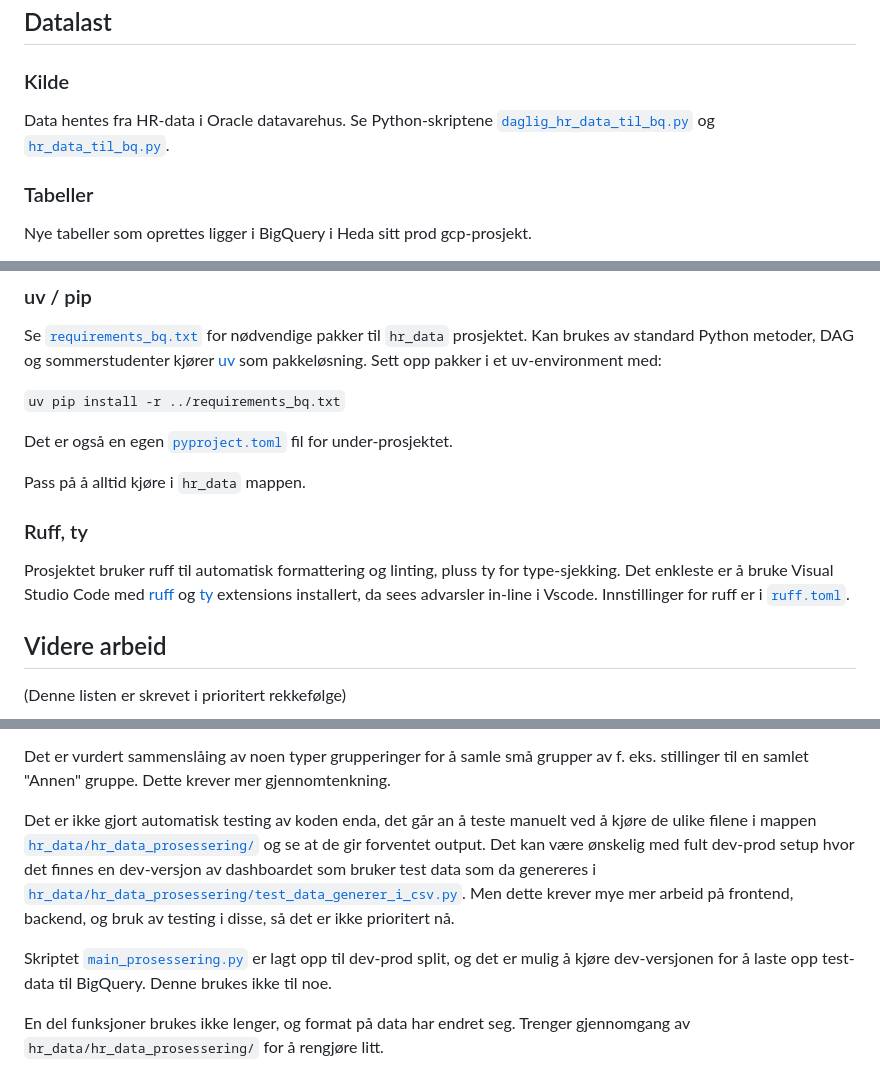
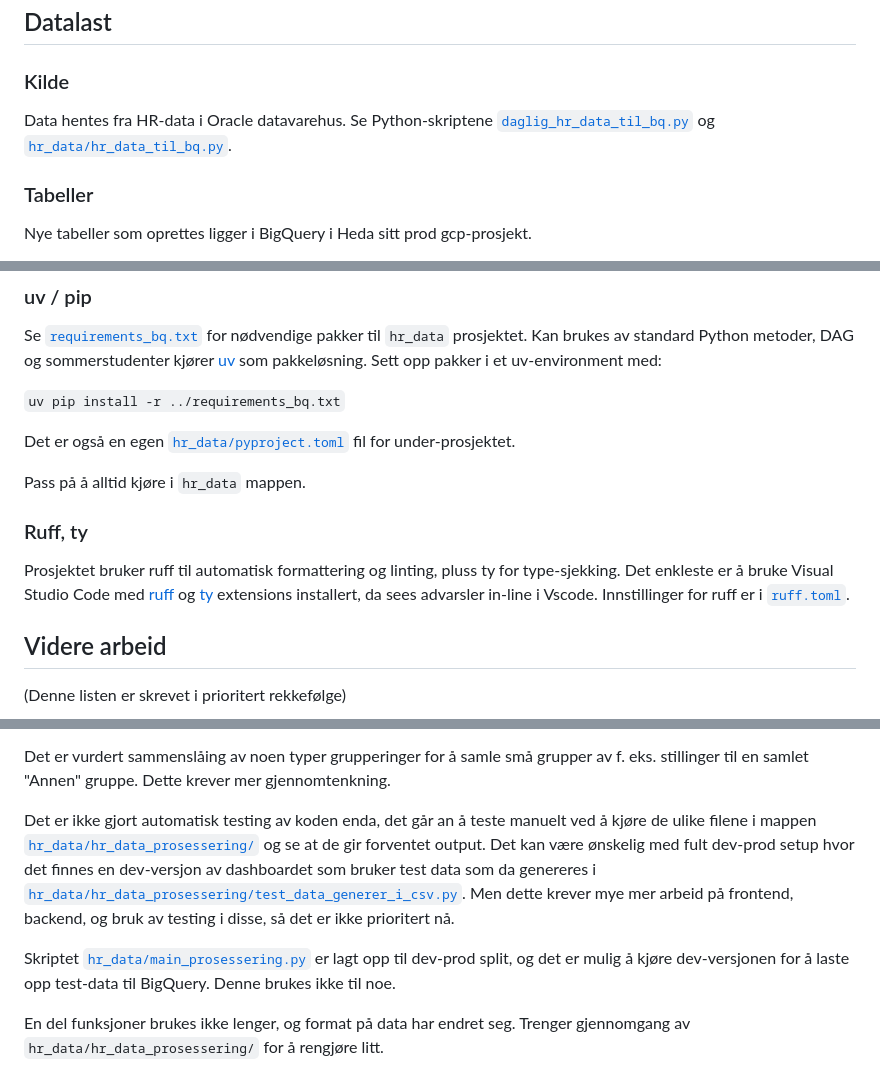
Before and after one commit to navikt/hvor-er-damene, a Markdown page: hr_data/README.md, 3 parts joined by grey strips. Drawn GitHub-style.

Commit message:
Sommerstudenter: fiks paths i README

````diff
--- a/hr_data/README.md
+++ b/hr_data/README.md
@@ -7,7 +7,7 @@ Se også [`README.md`](../README.md) for over-prosjektet, og de relaterte sommer
 
 ## Datalast
 ### Kilde
-Data hentes fra HR-data i Oracle datavarehus. Se Python-skriptene [`daglig_hr_data_til_bq.py`](../dags/daglig_hr_data_til_bq.py) og [`hr_data_til_bq.py`](hr_data_til_bq.py).
+Data hentes fra HR-data i Oracle datavarehus. Se Python-skriptene [`daglig_hr_data_til_bq.py`](../dags/daglig_hr_data_til_bq.py) og [`hr_data/hr_data_til_bq.py`](hr_data_til_bq.py).
 
 ### Tabeller
 Nye tabeller som oprettes ligger i BigQuery i Heda sitt prod gcp-prosjekt.
@@ -31,13 +31,13 @@ Se [`requirements_bq.txt`](../requirements_bq.txt) for nødvendige pakker til `h
 
 ```uv pip install -r ../requirements_bq.txt```
 
-Det er også en egen [`pyproject.toml`](hr_data/pyproject.toml) fil for under-prosjektet.
+Det er også en egen [`hr_data/pyproject.toml`](pyproject.toml) fil for under-prosjektet.
 
 Pass på å alltid kjøre  i `hr_data` mappen.
 
 ### Ruff, ty
 
-Prosjektet bruker ruff til automatisk formattering og linting, pluss ty for type-sjekking. Det enkleste er å bruke Visual Studio Code med [ruff](https://github.com/astral-sh/ruff-vscode) og [ty](https://github.com/astral-sh/ty-vscode) extensions installert, da sees advarsler in-line i Vscode. Innstillinger for ruff er i [`ruff.toml`](hr_data/ruff.toml).
+Prosjektet bruker ruff til automatisk formattering og linting, pluss ty for type-sjekking. Det enkleste er å bruke Visual Studio Code med [ruff](https://github.com/astral-sh/ruff-vscode) og [ty](https://github.com/astral-sh/ty-vscode) extensions installert, da sees advarsler in-line i Vscode. Innstillinger for ruff er i [`ruff.toml`](ruff.toml).
 
 ## Videre arbeid
 (Denne listen er skrevet i prioritert rekkefølge)
@@ -50,9 +50,9 @@ Det er vurdert bruk av Differential Privacy for å pseudonymisere data (se Navs
 
 Det er vurdert sammenslåing av noen typer grupperinger for å samle små grupper av f. eks. stillinger til en samlet "Annen" gruppe. Dette krever mer gjennomtenkning.
 
-Det er ikke gjort automatisk testing av koden enda, det går an å teste manuelt ved å kjøre de ulike filene i mappen [`hr_data/hr_data_prosessering/`](hr_data/hr_data_prosessering/) og se at de gir forventet output. Det kan være ønskelig med fult dev-prod setup hvor det finnes en dev-versjon av dashboardet som bruker test data som da genereres i [`hr_data/hr_data_prosessering/test_data_generer_i_csv.py`](hr_data/hr_data_prosessering/test_data_generer_i_csv.py). Men dette krever mye mer arbeid på frontend, backend, og bruk av testing i disse, så det er ikke prioritert nå.
+Det er ikke gjort automatisk testing av koden enda, det går an å teste manuelt ved å kjøre de ulike filene i mappen [`hr_data/hr_data_prosessering/`](hr_data_prosessering/) og se at de gir forventet output. Det kan være ønskelig med fult dev-prod setup hvor det finnes en dev-versjon av dashboardet som bruker test data som da genereres i [`hr_data/hr_data_prosessering/test_data_generer_i_csv.py`](hr_data_prosessering/test_data_generer_i_csv.py). Men dette krever mye mer arbeid på frontend, backend, og bruk av testing i disse, så det er ikke prioritert nå.
 
-Skriptet [`main_prosessering.py`](hr_data/main_prosessering.py) er lagt opp til dev-prod split, og det er mulig å kjøre dev-versjonen for å laste opp test-data til BigQuery. Denne brukes ikke til noe.
+Skriptet [`hr_data/main_prosessering.py`](main_prosessering.py) er lagt opp til dev-prod split, og det er mulig å kjøre dev-versjonen for å laste opp test-data til BigQuery. Denne brukes ikke til noe.
 
 En del funksjoner brukes ikke lenger, og format på data har endret seg. Trenger gjennomgang av `hr_data/hr_data_prosessering/` for å rengjøre litt.
 
````
Also changed, not shown: other parts of hr_data/README.md (+2 -2 lines).
